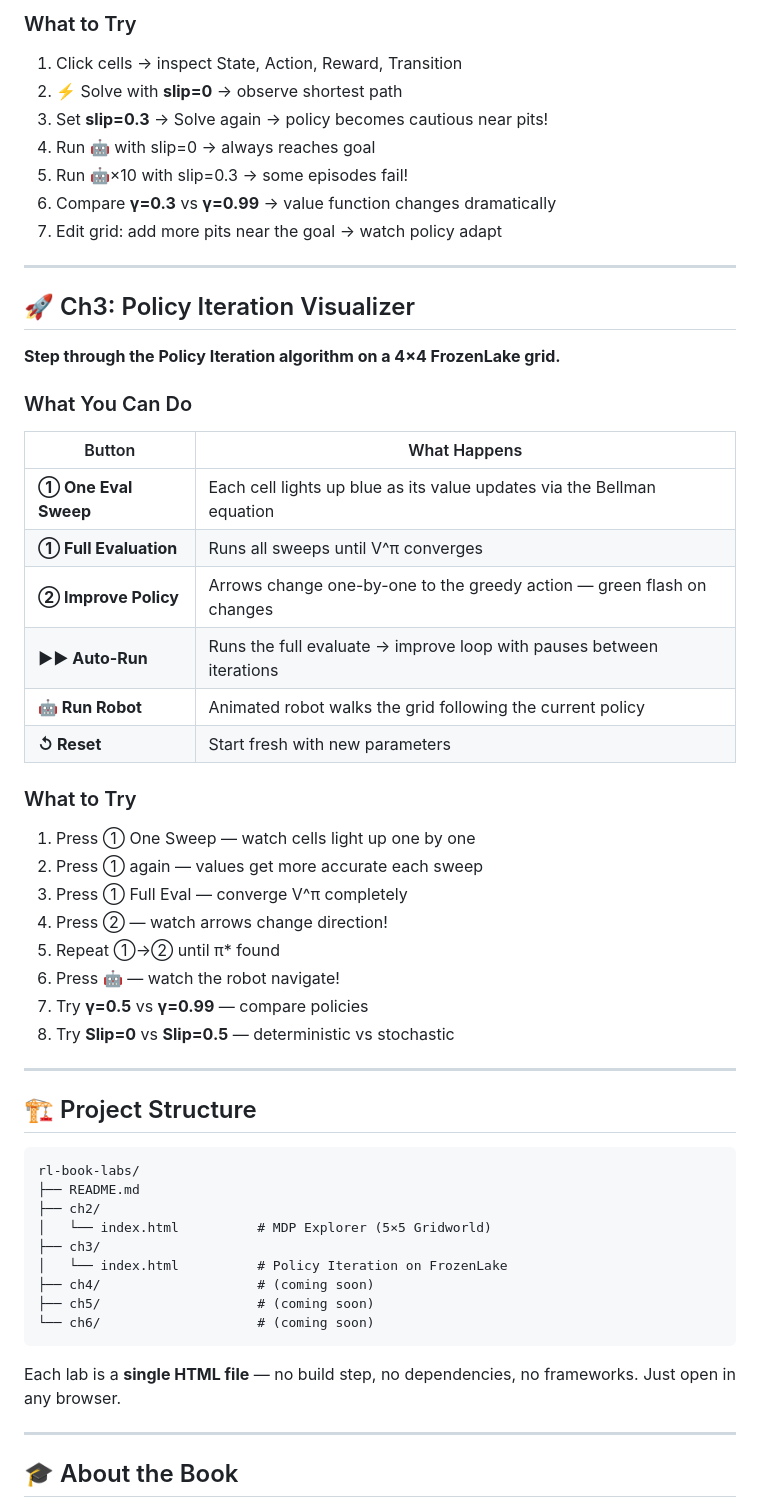
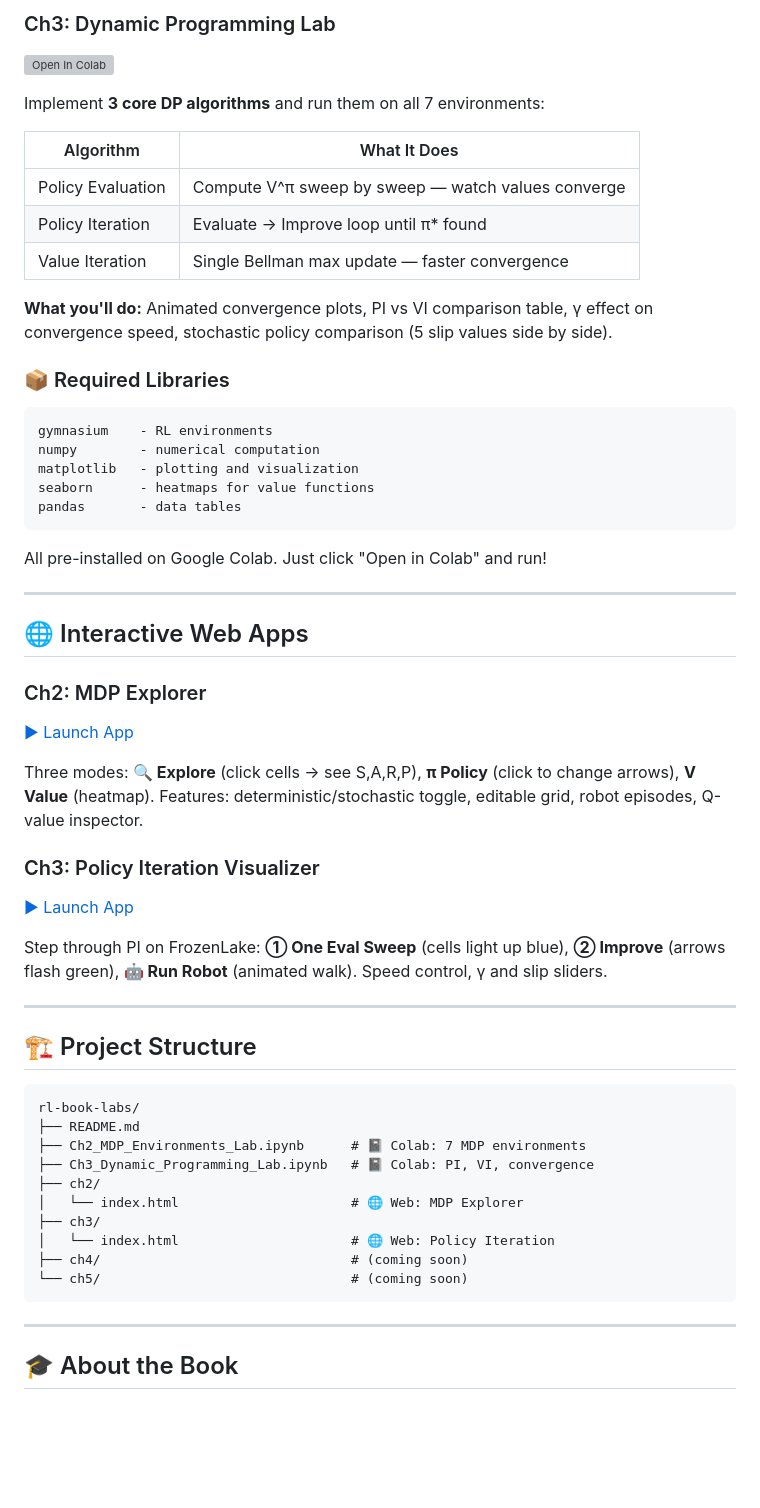
Before and after one commit to mlnjsh/rl-book-labs, a Markdown page: README.md, the part around one of its changes. Drawn GitHub-style; blank space fills up the shorter version; grey boxes are pictures that could not be loaded.

````diff
--- a/README.md
+++ b/README.md
@@ -57,39 +51,40 @@ Each chapter of the book has a companion **browser-based interactive lab** where
 
-### What to Try
-1. Click cells → inspect State, Action, Reward, Transition
-2. ⚡ Solve with **slip=0** → observe shortest path
-3. Set **slip=0.3** → Solve again → policy becomes cautious near pits!
-4. Run 🤖 with slip=0 → always reaches goal
-5. Run 🤖×10 with slip=0.3 → some episodes fail!
-6. Compare **γ=0.3** vs **γ=0.99** → value function changes dramatically
-7. Edit grid: add more pits near the goal → watch policy adapt
+### Ch3: Dynamic Programming Lab
+[![Open In Colab](https://colab.research.google.com/assets/colab-badge.svg)](https://colab.research.google.com/github/mlnjsh/rl-book-labs/blob/main/Ch3_Dynamic_Programming_Lab.ipynb)
+
+Implement **3 core DP algorithms** and run them on all 7 environments:
+
+| Algorithm | What It Does |
+|-----------|-------------|
+| Policy Evaluation | Compute V^π sweep by sweep — watch values converge |
+| Policy Iteration | Evaluate → Improve loop until π* found |
+| Value Iteration | Single Bellman max update — faster convergence |
+
+**What you'll do:** Animated convergence plots, PI vs VI comparison table, γ effect on convergence speed, stochastic policy comparison (5 slip values side by side).
+
+### 📦 Required Libraries
+```
+gymnasium    - RL environments
+numpy        - numerical computation
+matplotlib   - plotting and visualization
+seaborn      - heatmaps for value functions
+pandas       - data tables
+```
+All pre-installed on Google Colab. Just click "Open in Colab" and run!
 
 ---
 
-## 🚀 Ch3: Policy Iteration Visualizer
+## 🌐 Interactive Web Apps
 
-**Step through the Policy Iteration algorithm on a 4×4 FrozenLake grid.**
+### Ch2: MDP Explorer
+[▶ Launch App](https://mlnjsh.github.io/rl-book-labs/ch2/)
 
-### What You Can Do
+Three modes: **🔍 Explore** (click cells → see S,A,R,P), **π Policy** (click to change arrows), **V Value** (heatmap). Features: deterministic/stochastic toggle, editable grid, robot episodes, Q-value inspector.
 
-| Button | What Happens |
-|--------|-------------|
-| **① One Eval Sweep** | Each cell lights up blue as its value updates via the Bellman equation |
-| **① Full Evaluation** | Runs all sweeps until V^π converges |
-| **② Improve Policy** | Arrows change one-by-one to the greedy action — green flash on changes |
-| **▶▶ Auto-Run** | Runs the full evaluate → improve loop with pauses between iterations |
-| **🤖 Run Robot** | Animated robot walks the grid following the current policy |
-| **↺ Reset** | Start fresh with new parameters |
+### Ch3: Policy Iteration Visualizer
+[▶ Launch App](https://mlnjsh.github.io/rl-book-labs/ch3/)
 
-### What to Try
-1. Press ① One Sweep — watch cells light up one by one
-2. Press ① again — values get more accurate each sweep
-3. Press ① Full Eval — converge V^π completely
-4. Press ② — watch arrows change direction!
-5. Repeat ①→② until π* found
-6. Press 🤖 — watch the robot navigate!
-7. Try **γ=0.5** vs **γ=0.99** — compare policies
-8. Try **Slip=0** vs **Slip=0.5** — deterministic vs stochastic
+Step through PI on FrozenLake: **① One Eval Sweep** (cells light up blue), **② Improve** (arrows flash green), **🤖 Run Robot** (animated walk). Speed control, γ and slip sliders.
 
 ---
 
@@ -98,16 +93,15 @@ Each chapter of the book has a companion **browser-based interactive lab** where
 ```
 rl-book-labs/
 ├── README.md
+├── Ch2_MDP_Environments_Lab.ipynb      # 📓 Colab: 7 MDP environments
+├── Ch3_Dynamic_Programming_Lab.ipynb   # 📓 Colab: PI, VI, convergence
 ├── ch2/
-│   └── index.html          # MDP Explorer (5×5 Gridworld)
+│   └── index.html                      # 🌐 Web: MDP Explorer
 ├── ch3/
-│   └── index.html          # Policy Iteration on FrozenLake
-├── ch4/                    # (coming soon)
-├── ch5/                    # (coming soon)
-└── ch6/                    # (coming soon)
+│   └── index.html                      # 🌐 Web: Policy Iteration
+├── ch4/                                # (coming soon)
+└── ch5/                                # (coming soon)
 ```
-
-Each lab is a **single HTML file** — no build step, no dependencies, no frameworks. Just open in any browser.
 
 ---
 
````
Also changed, not shown: other parts of README.md (+28 -33 lines).
